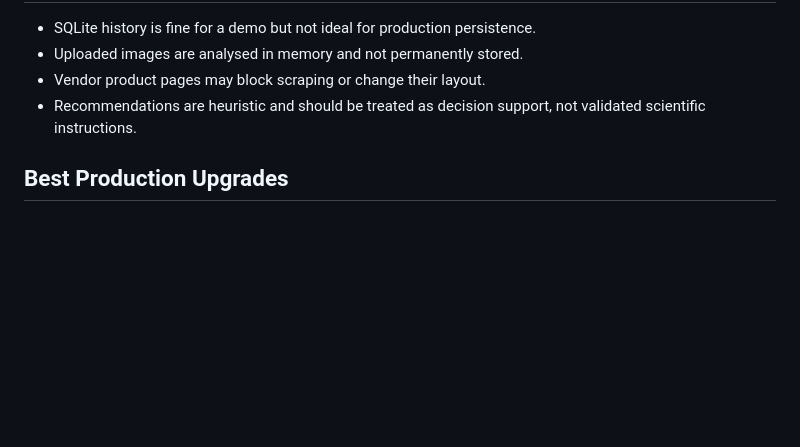
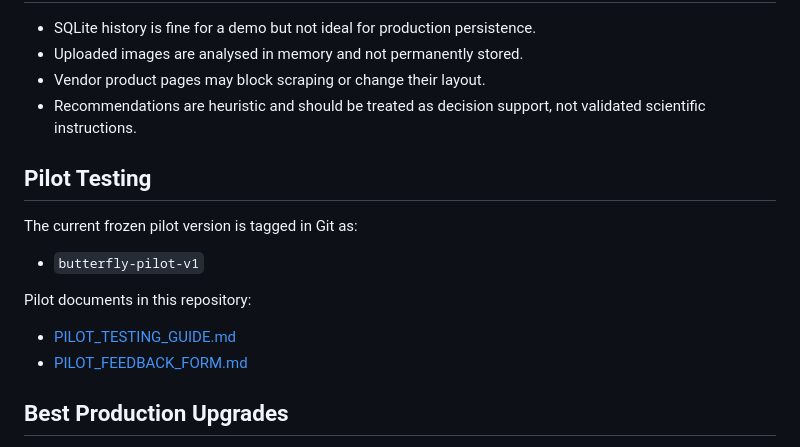
Before and after one commit to Meenaali/Butterfly_V2, a Markdown page: README.md, the part around the change. Rendered like a GitHub page; blank space fills up the shorter version.

Commit message:
Add pilot testing documents

```diff
--- a/README.md
+++ b/README.md
@@ -134,6 +134,17 @@ If you create a Render `Web Service` manually:
 - Vendor product pages may block scraping or change their layout.
 - Recommendations are heuristic and should be treated as decision support, not validated scientific instructions.
 
+## Pilot Testing
+
+The current frozen pilot version is tagged in Git as:
+
+- `butterfly-pilot-v1`
+
+Pilot documents in this repository:
+
+- [PILOT_TESTING_GUIDE.md](/Users/meenaali/Documents/Codex/2026-04-18-i-am-trying-to-build-an/PILOT_TESTING_GUIDE.md)
+- [PILOT_FEEDBACK_FORM.md](/Users/meenaali/Documents/Codex/2026-04-18-i-am-trying-to-build-an/PILOT_FEEDBACK_FORM.md)
+
 ## Best Production Upgrades
 
 1. Replace SQLite with Postgres.
```
Also changed, not shown: PILOT_FEEDBACK_FORM.md (added, +81 -0 lines), PILOT_TESTING_GUIDE.md (added, +142 -0 lines).
